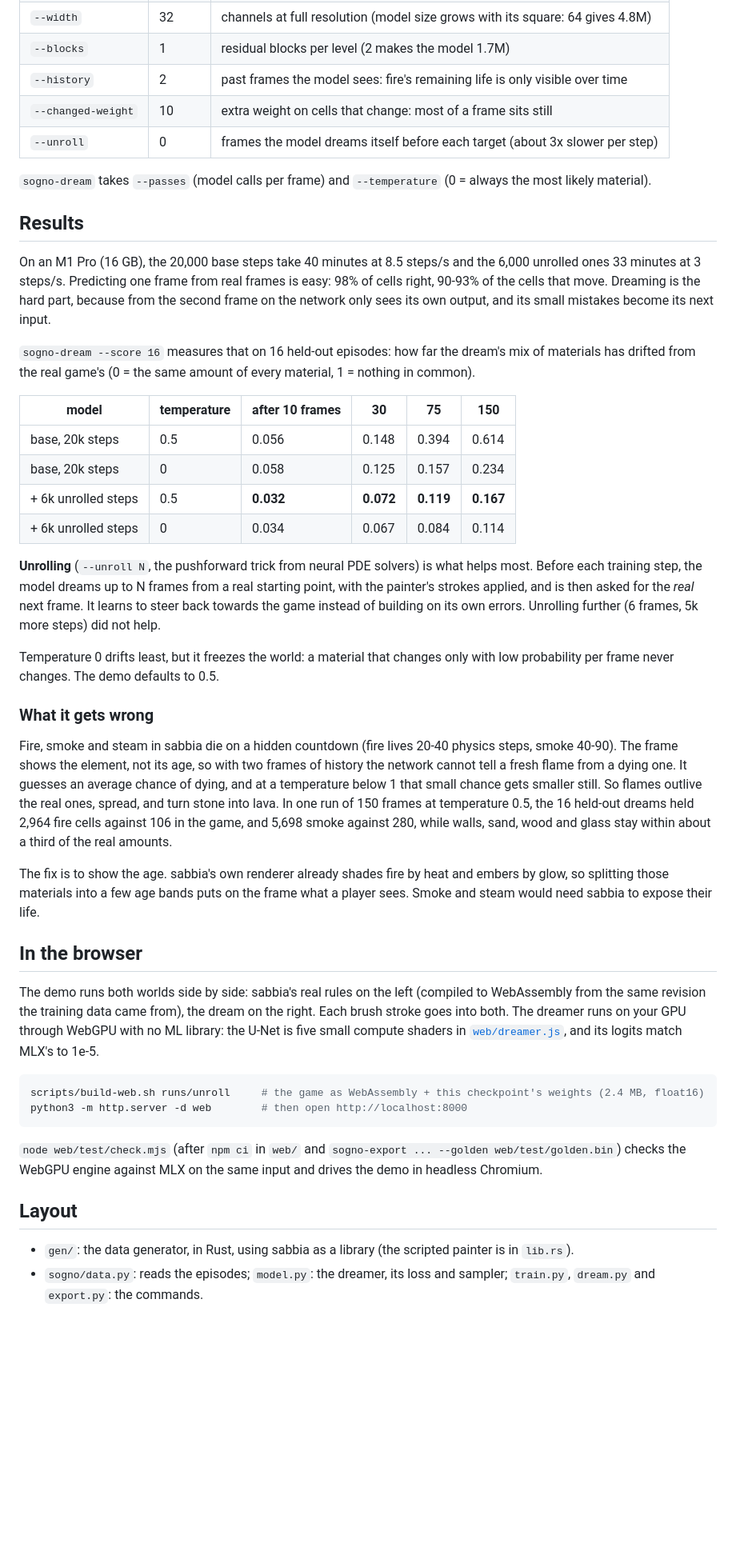
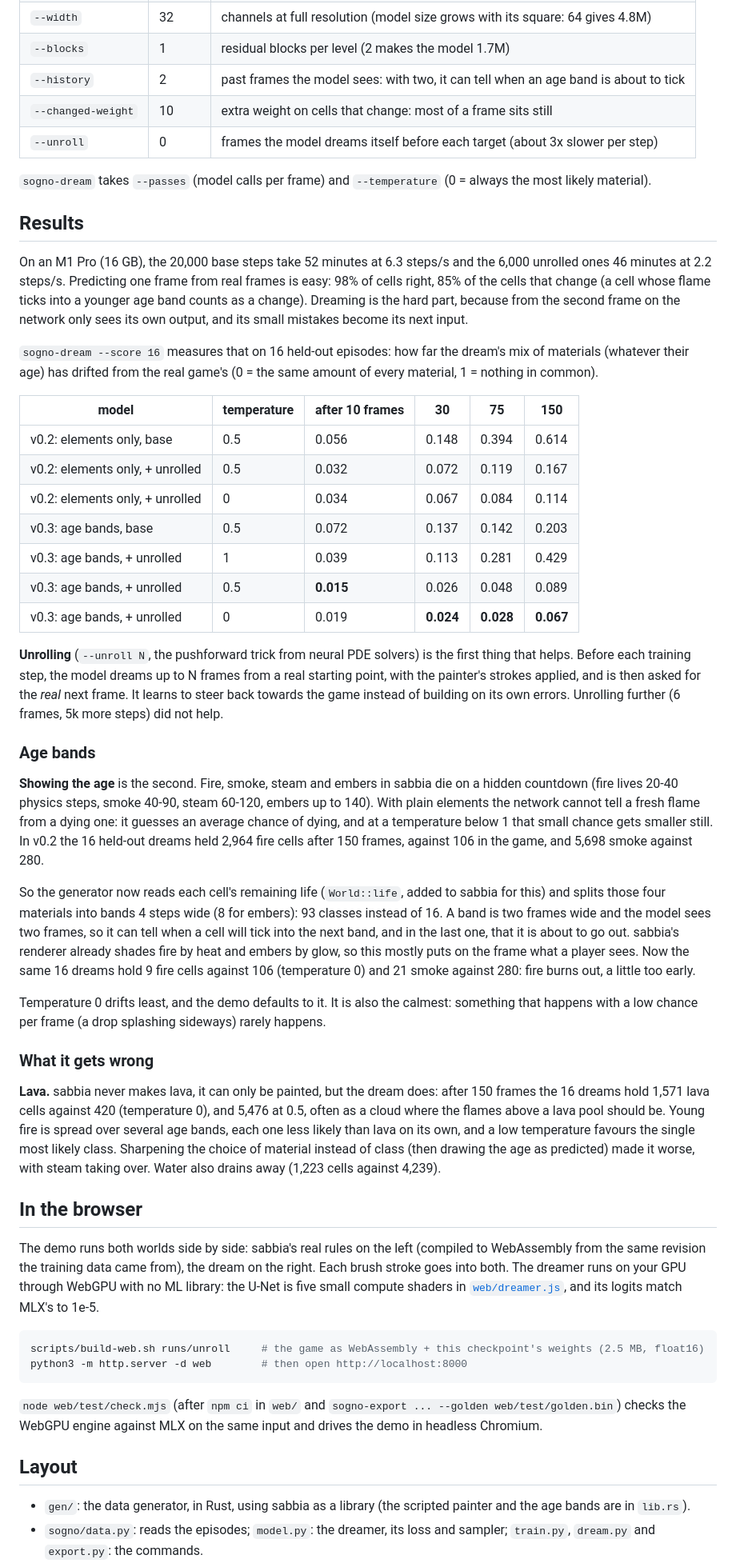
Before and after one commit to AndreaAcanfora/sogno, a Markdown page: README.md, the part around one of its changes. Shown at 80% size. Rendered like a GitHub page; blank space fills up the shorter version.

Commit message:
sogno v0.3: model trained on age bands; fire burns out
Co-Authored-By: Claude Opus 5.5 <noreply@anthropic.com>

````diff
--- a/README.md
+++ b/README.md
@@ -76,7 +77,7 @@ Useful knobs:
 | `--batch` | 16 | frames per step |
 | `--width` | 32 | channels at full resolution (model size grows with its square: 64 gives 4.8M) |
 | `--blocks` | 1 | residual blocks per level (2 makes the model 1.7M) |
-| `--history` | 2 | past frames the model sees: fire's remaining life is only visible over time |
+| `--history` | 2 | past frames the model sees: with two, it can tell when an age band is about to tick |
 | `--changed-weight` | 10 | extra weight on cells that change: most of a frame sits still |
 | `--unroll` | 0 | frames the model dreams itself before each target (about 3x slower per step) |
 
@@ -85,42 +86,58 @@ material).
 
 ## Results
 
-On an M1 Pro (16 GB), the 20,000 base steps take 40 minutes at 8.5 steps/s and the 6,000 unrolled ones
-33 minutes at 3 steps/s. Predicting one frame from real frames is easy: 98% of cells right, 90-93% of
-the cells that move. Dreaming is the hard part, because from the second frame on the network only sees
-its own output, and its small mistakes become its next input.
+On an M1 Pro (16 GB), the 20,000 base steps take 52 minutes at 6.3 steps/s and the 6,000 unrolled ones
+46 minutes at 2.2 steps/s. Predicting one frame from real frames is easy: 98% of cells right, 85% of
+the cells that change (a cell whose flame ticks into a younger age band counts as a change). Dreaming
+is the hard part, because from the second frame on the network only sees its own output, and its small
+mistakes become its next input.
 
 `sogno-dream --score 16` measures that on 16 held-out episodes: how far the dream's mix of materials
-has drifted from the real game's (0 = the same amount of every material, 1 = nothing in common).
+(whatever their age) has drifted from the real game's (0 = the same amount of every material, 1 =
+nothing in common).
 
 | model | temperature | after 10 frames | 30 | 75 | 150 |
 |---|---|---|---|---|---|
-| base, 20k steps | 0.5 | 0.056 | 0.148 | 0.394 | 0.614 |
-| base, 20k steps | 0 | 0.058 | 0.125 | 0.157 | 0.234 |
-| + 6k unrolled steps | 0.5 | **0.032** | **0.072** | **0.119** | **0.167** |
-| + 6k unrolled steps | 0 | 0.034 | 0.067 | 0.084 | 0.114 |
+| v0.2: elements only, base | 0.5 | 0.056 | 0.148 | 0.394 | 0.614 |
+| v0.2: elements only, + unrolled | 0.5 | 0.032 | 0.072 | 0.119 | 0.167 |
+| v0.2: elements only, + unrolled | 0 | 0.034 | 0.067 | 0.084 | 0.114 |
+| v0.3: age bands, base | 0.5 | 0.072 | 0.137 | 0.142 | 0.203 |
+| v0.3: age bands, + unrolled | 1 | 0.039 | 0.113 | 0.281 | 0.429 |
+| v0.3: age bands, + unrolled | 0.5 | **0.015** | 0.026 | 0.048 | 0.089 |
+| v0.3: age bands, + unrolled | 0 | 0.019 | **0.024** | **0.028** | **0.067** |
 
-**Unrolling** (`--unroll N`, the pushforward trick from neural PDE solvers) is what helps most. Before
-each training step, the model dreams up to N frames from a real starting point, with the painter's
-strokes applied, and is then asked for the *real* next frame. It learns to steer back towards the game
-instead of building on its own errors. Unrolling further (6 frames, 5k more steps) did not help.
+**Unrolling** (`--unroll N`, the pushforward trick from neural PDE solvers) is the first thing that
+helps. Before each training step, the model dreams up to N frames from a real starting point, with the
+painter's strokes applied, and is then asked for the *real* next frame. It learns to steer back towards
+the game instead of building on its own errors. Unrolling further (6 frames, 5k more steps) did not
+help.
 
-Temperature 0 drifts least, but it freezes the world: a material that changes only with low
-probability per frame never changes. The demo defaults to 0.5.
+### Age bands
+
+**Showing the age** is the second. Fire, smoke, steam and embers in sabbia die on a hidden countdown
+(fire lives 20-40 physics steps, smoke 40-90, steam 60-120, embers up to 140). With plain elements the
+network cannot tell a fresh flame from a dying one: it guesses an average chance of dying, and at a
+temperature below 1 that small chance gets smaller still. In v0.2 the 16 held-out dreams held 2,964
+fire cells after 150 frames, against 106 in the game, and 5,698 smoke against 280.
+
+So the generator now reads each cell's remaining life (`World::life`, added to sabbia for this) and
+splits those four materials into bands 4 steps wide (8 for embers): 93 classes instead of 16. A band
+is two frames wide and the model sees two frames, so it can tell when a cell will tick into the next
+band, and in the last one, that it is about to go out. sabbia's renderer already shades fire by heat
+and embers by glow, so this mostly puts on the frame what a player sees. Now the same 16 dreams hold 9
+fire cells against 106 (temperature 0) and 21 smoke against 280: fire burns out, a little too early.
+
+Temperature 0 drifts least, and the demo defaults to it. It is also the calmest: something that
+happens with a low chance per frame (a drop splashing sideways) rarely happens.
 
 ### What it gets wrong
 
-Fire, smoke and steam in sabbia die on a hidden countdown (fire lives 20-40 physics steps, smoke
-40-90). The frame shows the element, not its age, so with two frames of history the network cannot
-tell a fresh flame from a dying one. It guesses an average chance of dying, and at a temperature
-below 1 that small chance gets smaller still. So flames outlive the real ones, spread, and turn stone
-into lava. In one run of 150 frames at temperature 0.5, the 16 held-out dreams held 2,964 fire cells against
-106 in the game, and 5,698 smoke against 280, while walls, sand, wood and glass stay within about a
-third of the real amounts.
-
-The fix is to show the age. sabbia's own renderer already shades fire by heat and embers by glow, so
-splitting those materials into a few age bands puts on the frame what a player sees. Smoke and steam
-would need sabbia to expose their life.
+**Lava.** sabbia never makes lava, it can only be painted, but the dream does: after 150 frames the 16
+dreams hold 1,571 lava cells against 420 (temperature 0), and 5,476 at 0.5, often as a cloud where
+the flames above a lava pool should be. Young fire is spread over several age bands, each one less
+likely than lava on its own, and a low temperature favours the single most likely class. Sharpening
+the choice of material instead of class (then drawing the age as predicted) made it worse, with
+steam taking over. Water also drains away (1,223 cells against 4,239).
 
 ## In the browser
 
@@ -130,7 +147,7 @@ both. The dreamer runs on your GPU through WebGPU with no ML library: the U-Net
 shaders in [`web/dreamer.js`](web/dreamer.js), and its logits match MLX's to 1e-5.
 
 ```sh
-scripts/build-web.sh runs/unroll     # the game as WebAssembly + this checkpoint's weights (2.4 MB, float16)
+scripts/build-web.sh runs/unroll     # the game as WebAssembly + this checkpoint's weights (2.5 MB, float16)
 python3 -m http.server -d web        # then open http://localhost:8000
 ```
 
@@ -139,7 +156,8 @@ checks the WebGPU engine against MLX on the same input and drives the demo in he
 
 ## Layout
 
-- `gen/`: the data generator, in Rust, using sabbia as a library (the scripted painter is in `lib.rs`).
+- `gen/`: the data generator, in Rust, using sabbia as a library (the scripted painter and the age
+  bands are in `lib.rs`).
 - `sogno/data.py`: reads the episodes; `model.py`: the dreamer, its loss and sampler;
   `train.py`, `dream.py` and `export.py`: the commands.
 - `web/`: the browser demo. `engine/` is the real game as WebAssembly, `dreamer.js` the network in
````
Also changed, not shown: other parts of README.md (+9 -8 lines), docs/dream.gif, 4 other files.
